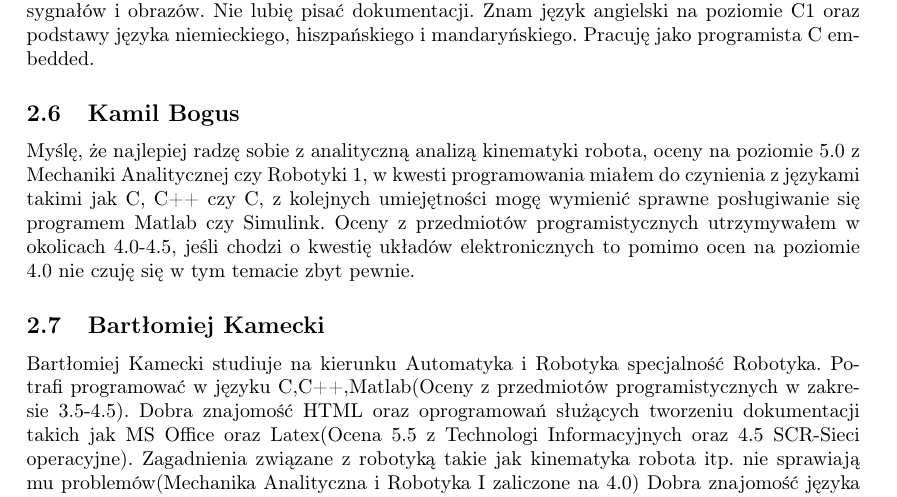
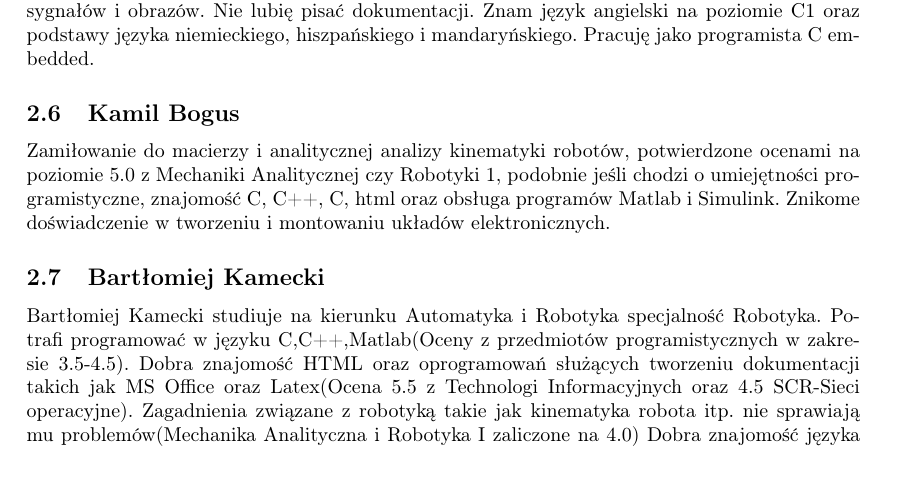
Before and after one commit to abalawender/jaguar, a LaTeX problem sheet (example.tex, which reads bogus.tex): part of page 4 of 4, cut so that both start at the same text, the shorter picture padded with empty space. Compiled offline with pdfLaTeX.

Commit message:
Update bogus.tex

```diff
--- a/bogus.tex
+++ b/bogus.tex
@@ -1,2 +1,2 @@
 \subsection{Kamil Bogus}
-Myślę, że najlepiej radzę sobie z analityczną analizą kinematyki robota, oceny na poziomie 5.0 z Mechaniki Analitycznej czy Robotyki 1, w kwesti programowania miałem do czynienia z językami takimi jak C, C++ czy C#, z kolejnych umiejętności mogę wymienić sprawne posługiwanie się programem Matlab czy Simulink. Oceny z przedmiotów programistycznych utrzymywałem w okolicach 4.0-4.5, jeśli chodzi o kwestię układów elektronicznych to pomimo ocen na poziomie 4.0 nie czuję się w tym temacie zbyt pewnie.
+Zamiłowanie do macierzy i analitycznej analizy kinematyki robotów, potwierdzone ocenami na poziomie 5.0 z Mechaniki Analitycznej czy Robotyki 1, podobnie jeśli chodzi o umiejętności programistyczne, znajomość C, C++, C#, html oraz obsługa programów Matlab i Simulink. Znikome doświadczenie w tworzeniu i montowaniu układów elektronicznych.
```
